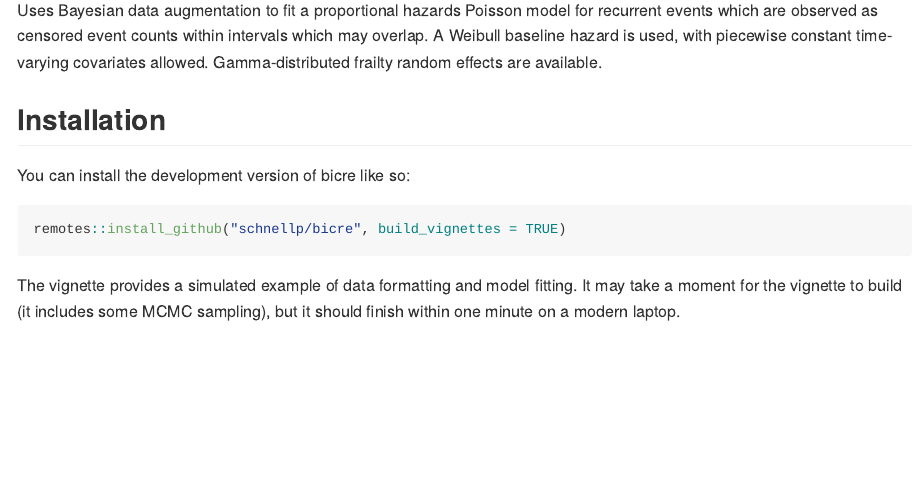
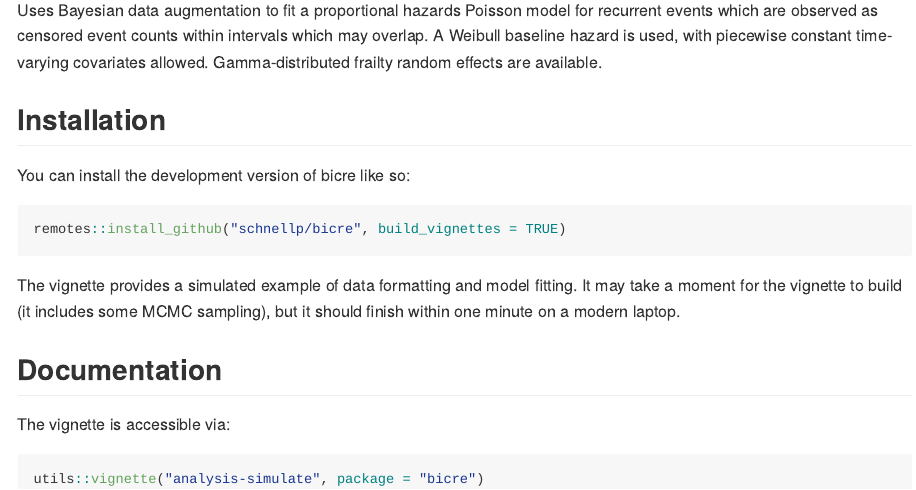
Before and after one commit to schnellp/bicre, an R Markdown document (README.Rmd): the page in a window 1100 px wide, from 150 px down. The pictures show the output file README.md that the author committed with the source, drawn offline in the style of GitHub.

Commit message:
References vignette in README

````diff
--- a/README.Rmd
+++ b/README.Rmd
@@ -35,3 +35,11 @@ remotes::install_github("schnellp/bicre", build_vignettes = TRUE)
 
 The vignette provides a simulated example of data formatting and model fitting.
 It may take a moment for the vignette to build (it includes some MCMC sampling), but it should finish within one minute on a modern laptop.
+
+## Documentation
+
+The vignette is accessible via:
+
+``` r
+utils::vignette("analysis-simulate", package = "bicre")
+```
````
Also changed, not shown: README.md.
